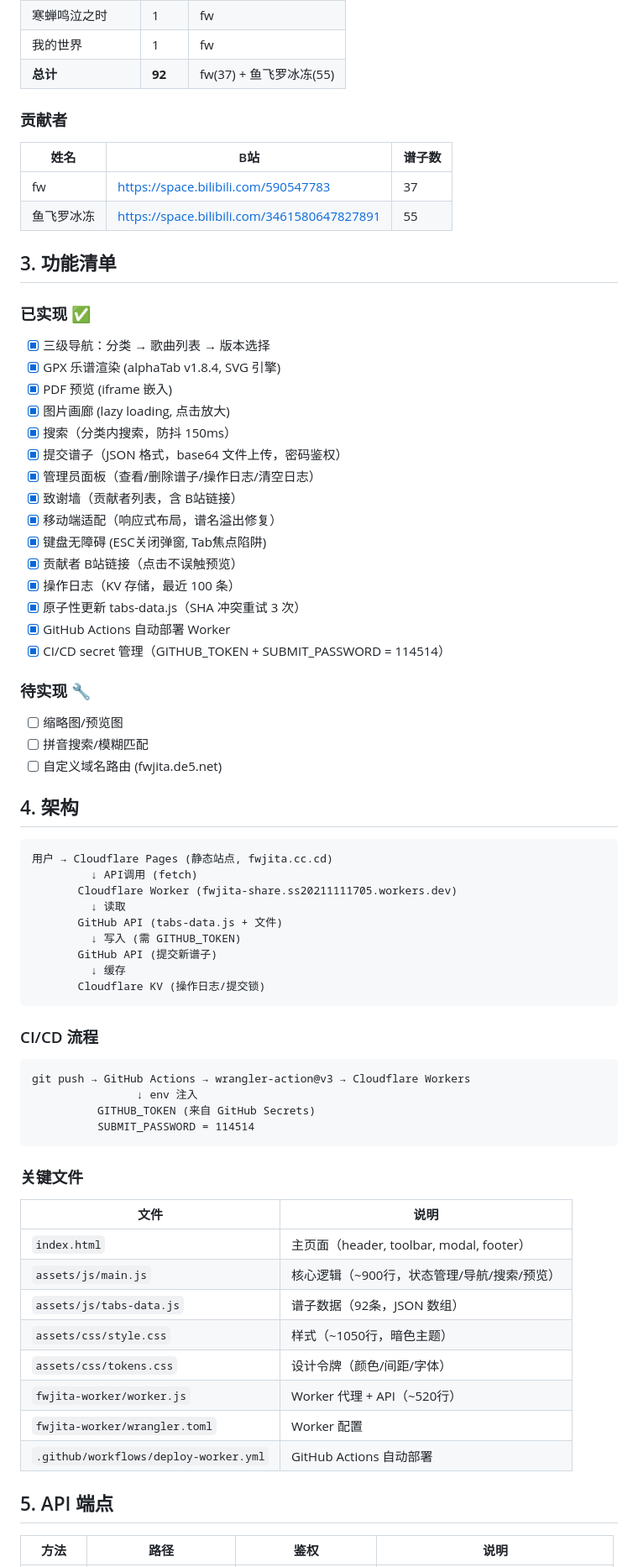
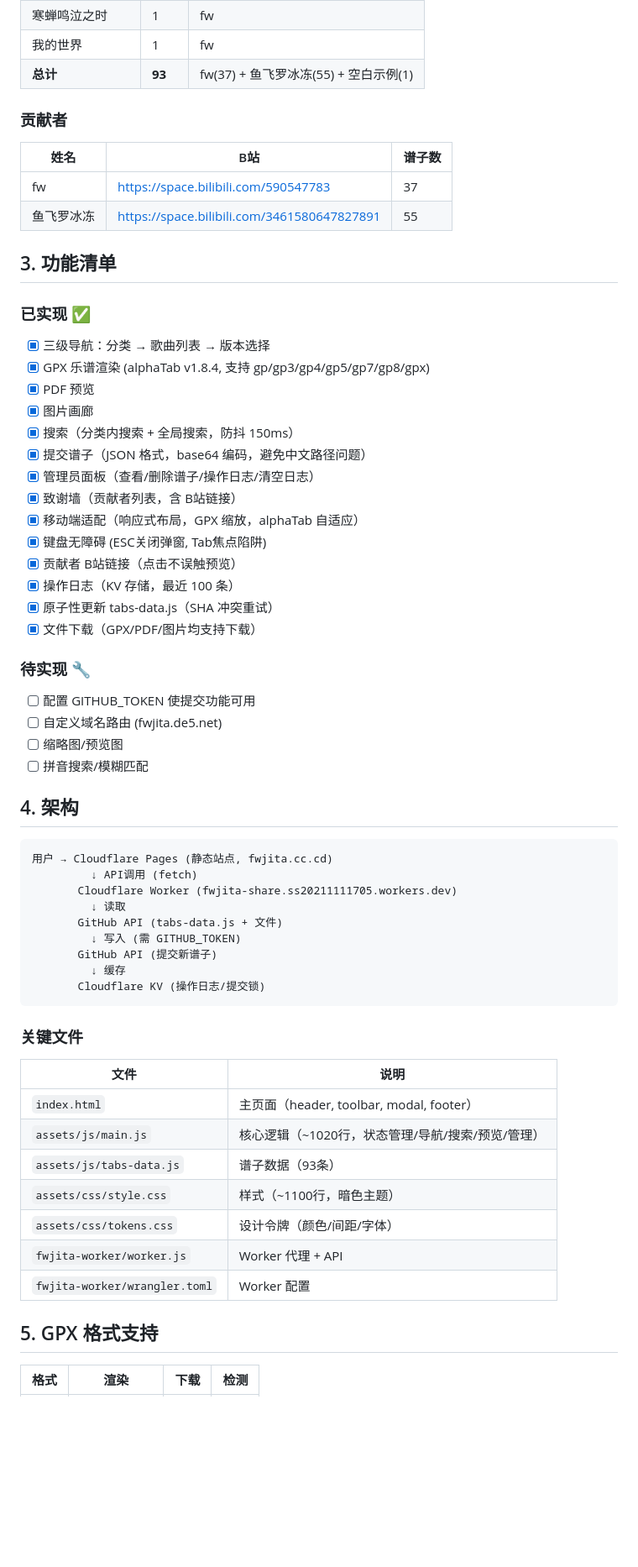
Before and after one commit to cleanwrite/fwjita-share, a Markdown page: PROJECT_RECORDS.md, the part around one of its changes. Shown at 84% size. Drawn GitHub-style; blank space fills up the shorter version.

````diff
--- a/PROJECT_RECORDS.md
+++ b/PROJECT_RECORDS.md
@@ -30,7 +30,7 @@
 | 千与千寻 | 1 | fw |
 | 寒蝉鸣泣之时 | 1 | fw |
 | 我的世界 | 1 | fw |
-| **总计** | **92** | fw(37) + 鱼飞罗冰冻(55) |
+| **总计** | **93** | fw(37) + 鱼飞罗冰冻(55) + 空白示例(1) |
 
 ### 贡献者
 
@@ -43,25 +43,25 @@
 
 ### 已实现 ✅
 - [x] 三级导航：分类 → 歌曲列表 → 版本选择
-- [x] GPX 乐谱渲染 (alphaTab v1.8.4, SVG 引擎)
-- [x] PDF 预览 (iframe 嵌入)
-- [x] 图片画廊 (lazy loading, 点击放大)
-- [x] 搜索（分类内搜索，防抖 150ms）
-- [x] 提交谱子（JSON 格式，base64 文件上传，密码鉴权）
+- [x] GPX 乐谱渲染 (alphaTab v1.8.4, 支持 gp/gp3/gp4/gp5/gp7/gp8/gpx)
+- [x] PDF 预览
+- [x] 图片画廊
+- [x] 搜索（分类内搜索 + 全局搜索，防抖 150ms）
+- [x] 提交谱子（JSON 格式，base64 编码，避免中文路径问题）
 - [x] 管理员面板（查看/删除谱子/操作日志/清空日志）
 - [x] 致谢墙（贡献者列表，含 B站链接）
-- [x] 移动端适配（响应式布局，谱名溢出修复）
+- [x] 移动端适配（响应式布局，GPX 缩放，alphaTab 自适应）
 - [x] 键盘无障碍 (ESC关闭弹窗, Tab焦点陷阱)
 - [x] 贡献者 B站链接（点击不误触预览）
 - [x] 操作日志（KV 存储，最近 100 条）
-- [x] 原子性更新 tabs-data.js（SHA 冲突重试 3 次）
-- [x] GitHub Actions 自动部署 Worker
-- [x] CI/CD secret 管理（GITHUB_TOKEN + SUBMIT_PASSWORD = 114514）
+- [x] 原子性更新 tabs-data.js（SHA 冲突重试）
+- [x] 文件下载（GPX/PDF/图片均支持下载）
 
 ### 待实现 🔧
+- [ ] 配置 GITHUB_TOKEN 使提交功能可用
+- [ ] 自定义域名路由 (fwjita.de5.net)
 - [ ] 缩略图/预览图
 - [ ] 拼音搜索/模糊匹配
-- [ ] 自定义域名路由 (fwjita.de5.net)
 
 ## 4. 架构
 
@@ -77,29 +77,19 @@
        Cloudflare KV (操作日志/提交锁)
 ```
 
-### CI/CD 流程
-
-```
-git push → GitHub Actions → wrangler-action@v3 → Cloudflare Workers
-                ↓ env 注入
-          GITHUB_TOKEN (来自 GitHub Secrets)
-          SUBMIT_PASSWORD = 114514
-```
-
 ### 关键文件
 
 | 文件 | 说明 |
 |------|------|
 | `index.html` | 主页面（header, toolbar, modal, footer） |
-| `assets/js/main.js` | 核心逻辑（~900行，状态管理/导航/搜索/预览） |
-| `assets/js/tabs-data.js` | 谱子数据（92条，JSON 数组） |
-| `assets/css/style.css` | 样式（~1050行，暗色主题） |
+| `assets/js/main.js` | 核心逻辑（~1020行，状态管理/导航/搜索/预览/管理） |
+| `assets/js/tabs-data.js` | 谱子数据（93条） |
+| `assets/css/style.css` | 样式（~1100行，暗色主题） |
 | `assets/css/tokens.css` | 设计令牌（颜色/间距/字体） |
-| `fwjita-worker/worker.js` | Worker 代理 + API（~520行） |
+| `fwjita-worker/worker.js` | Worker 代理 + API |
 | `fwjita-worker/wrangler.toml` | Worker 配置 |
-| `.github/workflows/deploy-worker.yml` | GitHub Actions 自动部署 |
 
-## 5. API 端点
+## 5. GPX 格式支持
 
-| 方法 | 路径 | 鉴权 | 说明 |
+| 格式 | 渲染 | 下载 | 检测 |
 |------|------|------|------|
````
Also changed, not shown: other parts of PROJECT_RECORDS.md (+45 -45 lines).
